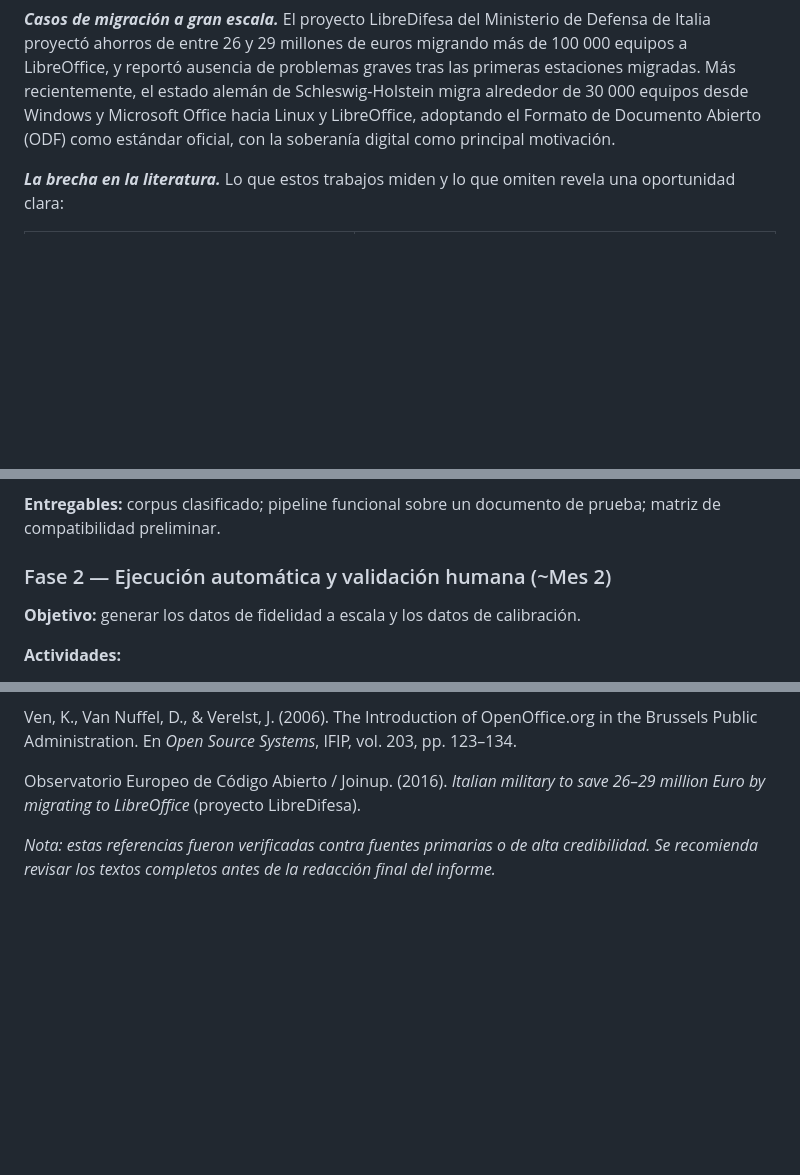
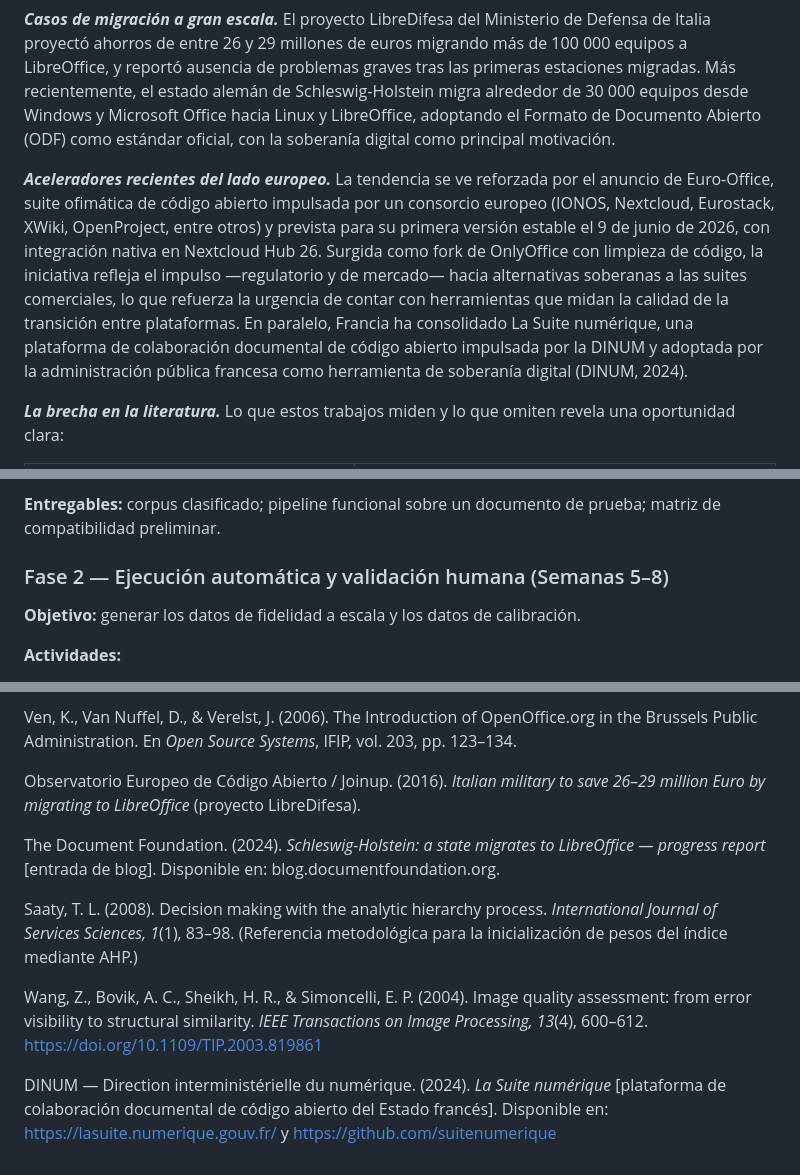
Before and after one commit to macastro/OptiDoc, a Markdown page: README.md, 3 parts joined by grey strips. Drawn GitHub-style; blank space fills up the shorter version.

```diff
--- a/README.md
+++ b/README.md
@@ -22,6 +22,8 @@ La migración entre suites ofimáticas se ha estudiado principalmente desde la p
 
 ***Casos de migración a gran escala.*** El proyecto LibreDifesa del Ministerio de Defensa de Italia proyectó ahorros de entre 26 y 29 millones de euros migrando más de 100 000 equipos a LibreOffice, y reportó ausencia de problemas graves tras las primeras estaciones migradas. Más recientemente, el estado alemán de Schleswig-Holstein migra alrededor de 30 000 equipos desde Windows y Microsoft Office hacia Linux y LibreOffice, adoptando el Formato de Documento Abierto (ODF) como estándar oficial, con la soberanía digital como principal motivación.
 
+***Aceleradores recientes del lado europeo.*** La tendencia se ve reforzada por el anuncio de Euro-Office, suite ofimática de código abierto impulsada por un consorcio europeo (IONOS, Nextcloud, Eurostack, XWiki, OpenProject, entre otros) y prevista para su primera versión estable el 9 de junio de 2026, con integración nativa en Nextcloud Hub 26. Surgida como fork de OnlyOffice con limpieza de código, la iniciativa refleja el impulso —regulatorio y de mercado— hacia alternativas soberanas a las suites comerciales, lo que refuerza la urgencia de contar con herramientas que midan la calidad de la transición entre plataformas. En paralelo, Francia ha consolidado La Suite numérique, una plataforma de colaboración documental de código abierto impulsada por la DINUM y adoptada por la administración pública francesa como herramienta de soberanía digital (DINUM, 2024).
+
 ***La brecha en la literatura.*** Lo que estos trabajos miden y lo que omiten revela una oportunidad clara:
 
 | Lo que se estudia | Lo que falta |
@@ -86,7 +88,7 @@ Herramientas candidatas, todas de código abierto o con API disponible: python-d
 
 **Entregables:** corpus clasificado; pipeline funcional sobre un documento de prueba; matriz de compatibilidad preliminar.
 
-### Fase 2 — Ejecución automática y validación humana (~Mes 2)
+### Fase 2 — Ejecución automática y validación humana (Semanas 5–8)
 
 **Objetivo:** generar los datos de fidelidad a escala y los datos de calibración.
 
@@ -142,4 +154,10 @@ Ven, K., Van Nuffel, D., & Verelst, J. (2006). The Introduction of OpenOffice.or
 
 Observatorio Europeo de Código Abierto / Joinup. (2016). *Italian military to save 26–29 million Euro by migrating to LibreOffice* (proyecto LibreDifesa).
 
-*Nota: estas referencias fueron verificadas contra fuentes primarias o de alta credibilidad. Se recomienda revisar los textos completos antes de la redacción final del informe.*
+The Document Foundation. (2024). *Schleswig-Holstein: a state migrates to LibreOffice — progress report* [entrada de blog]. Disponible en: blog.documentfoundation.org.
+
+Saaty, T. L. (2008). Decision making with the analytic hierarchy process. *International Journal of Services Sciences, 1*(1), 83–98. (Referencia metodológica para la inicialización de pesos del índice mediante AHP.)
+
+Wang, Z., Bovik, A. C., Sheikh, H. R., & Simoncelli, E. P. (2004). Image quality assessment: from error visibility to structural similarity. *IEEE Transactions on Image Processing, 13*(4), 600–612. https://doi.org/10.1109/TIP.2003.819861
+
+DINUM — Direction interministérielle du numérique. (2024). *La Suite numérique* [plataforma de colaboración documental de código abierto del Estado francés]. Disponible en: https://lasuite.numerique.gouv.fr/ y https://github.com/suitenumerique
```
Also changed, not shown: other parts of README.md (+22 -12 lines).
